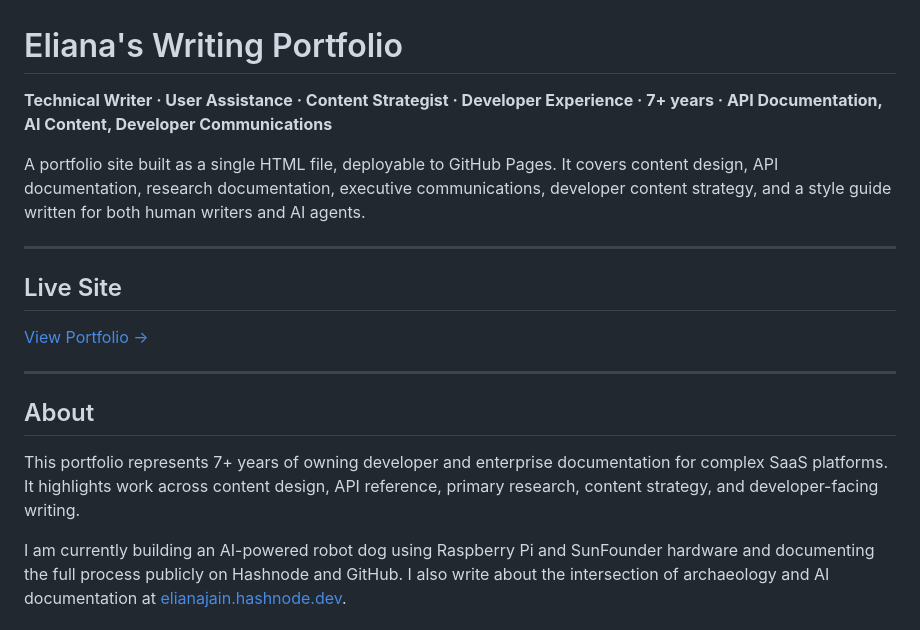
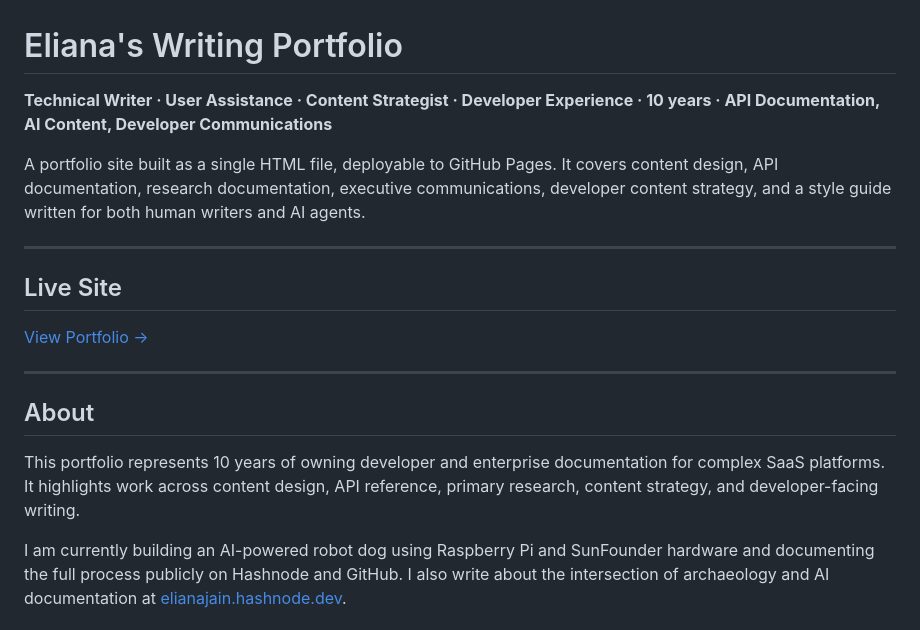
Before and after one commit to ElianaJain/ElianaJainPortfolio, a Markdown page: README.md, the part around the change. Drawn GitHub-style.

```diff
--- a/README.md
+++ b/README.md
@@ -1,6 +1,6 @@
 # Eliana's Writing Portfolio
 
-**Technical Writer · User Assistance · Content Strategist · Developer Experience · 7+ years · API Documentation, AI Content, Developer Communications**
+**Technical Writer · User Assistance · Content Strategist · Developer Experience · 10 years · API Documentation, AI Content, Developer Communications**
 
 A portfolio site built as a single HTML file, deployable to GitHub Pages. It covers content design, API documentation, research documentation, executive communications, developer content strategy, and a style guide written for both human writers and AI agents.
 
@@ -14,7 +14,7 @@ A portfolio site built as a single HTML file, deployable to GitHub Pages. It cov
 
 ## About
 
-This portfolio represents 7+ years of owning developer and enterprise documentation for complex SaaS platforms. It highlights work across content design, API reference, primary research, content strategy, and developer-facing writing.
+This portfolio represents 10 years of owning developer and enterprise documentation for complex SaaS platforms. It highlights work across content design, API reference, primary research, content strategy, and developer-facing writing.
 
 I am currently building an AI-powered robot dog using Raspberry Pi and SunFounder hardware and documenting the full process publicly on Hashnode and GitHub. I also write about the intersection of archaeology and AI documentation at [elianajain.hashnode.dev](https://elianajain.hashnode.dev).
 
```
